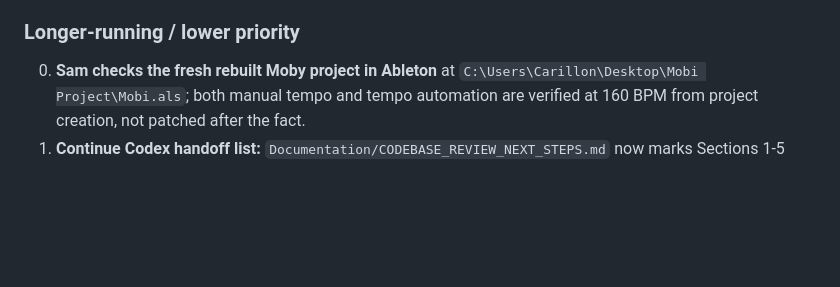
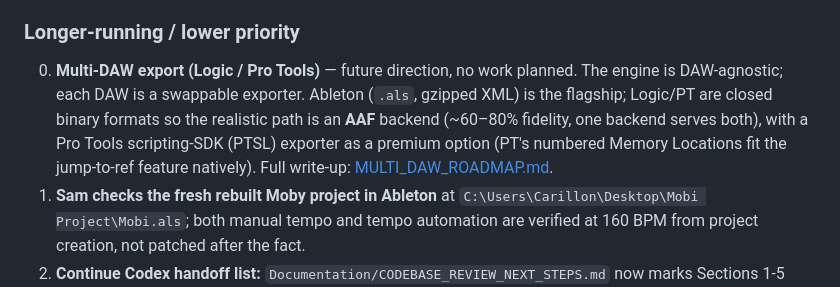
Before and after one commit to Willzy14/Ableton-Project-Setup, a Markdown page: Documentation/AI_CONTEXT.md, the part around the change. GitHub-like rendering; blank space fills up the shorter version.

```diff
--- a/Documentation/AI_CONTEXT.md
+++ b/Documentation/AI_CONTEXT.md
@@ -125,6 +125,7 @@ Pure-stdlib — no `pip install` required. Standalone BPM check:
 6. ~~**Logo / branding pass**~~ **DONE (2026-07-01)** — Wired Masters logo + wordmark + subtle studio background in the Studio App. Needs Sam to eyeball on a real run.
 
 ### Longer-running / lower priority
+0. **Multi-DAW export (Logic / Pro Tools)** — future direction, no work planned. The engine is DAW-agnostic; each DAW is a swappable exporter. Ableton (`.als`, gzipped XML) is the flagship; Logic/PT are closed binary formats so the realistic path is an **AAF** backend (~60–80% fidelity, one backend serves both), with a Pro Tools scripting-SDK (PTSL) exporter as a premium option (PT's numbered Memory Locations fit the jump-to-ref feature natively). Full write-up: [MULTI_DAW_ROADMAP.md](Documentation/MULTI_DAW_ROADMAP.md).
 0. **Sam checks the fresh rebuilt Moby project in Ableton** at `C:\Users\Carillon\Desktop\Mobi Project\Mobi.als`; both manual tempo and tempo automation are verified at 160 BPM from project creation, not patched after the fact.
 0. **Continue Codex handoff list:** `Documentation/CODEBASE_REVIEW_NEXT_STEPS.md` now marks Sections 1-5 completed; continue with ML subprocess cleanup/timeouts next.
 0. **Review/commit ML classifier work** from 2026-06-26 (`Source/audio_ml_classify.py`, `project_builder.py`, `stem_classifier.py`) after Sam checks the Moby project in Ableton.
```
Also changed, not shown: Documentation/MULTI_DAW_ROADMAP.md (added, +39 -0 lines).
